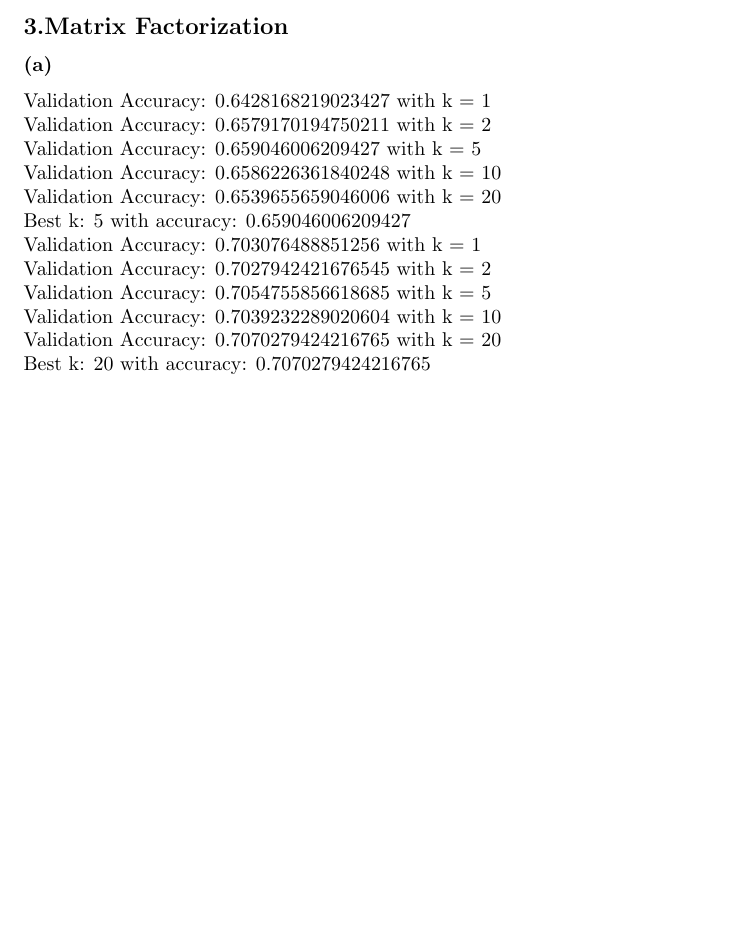
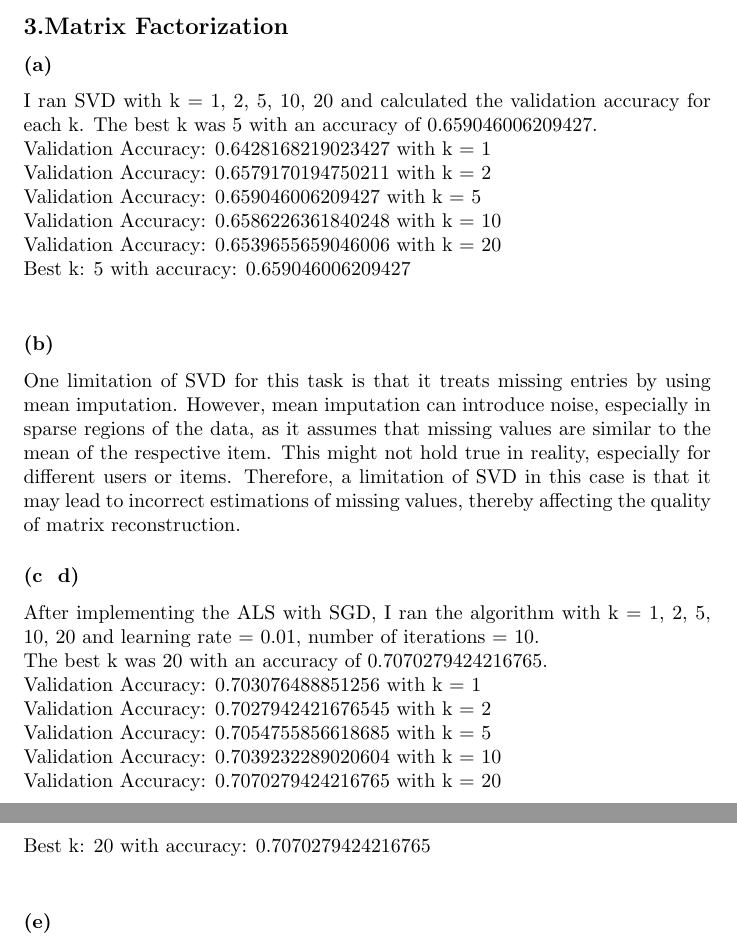
Before and after one commit to ElonZhengUofT/CSC311Project, a LaTeX document (Project.tex): part of the page before the commit and two parts of pages 1 and 2 of 2 after it, the two joined at a grey line, cut so that both start at the same text, the shorter picture padded with empty space. Compiled offline with pdfLaTeX.

Commit message:
Matrix Factorization

```diff
--- a/Project.tex
+++ b/Project.tex
@@ -11,17 +11,33 @@
 \section*{A}
 \subsection*{3.Matrix Factorization}
 \subsubsection*{(a)}
+I ran SVD with k = 1, 2, 5, 10, 20 and calculated the validation accuracy for each k. The best k was 5 with an accuracy of 0.659046006209427.\\
 Validation Accuracy: 0.6428168219023427 with k = 1\\
 Validation Accuracy: 0.6579170194750211 with k = 2\\
 Validation Accuracy: 0.659046006209427 with k = 5\\
 Validation Accuracy: 0.6586226361840248 with k = 10\\
 Validation Accuracy: 0.6539655659046006 with k = 20\\
 Best k: 5 with accuracy: 0.659046006209427\\
+
+\subsubsection*{(b)}
+One limitation of SVD for this task is that it treats missing entries by using mean imputation. However,
+mean imputation can introduce noise, especially in sparse regions of the data, as it assumes that missing values are similar
+to the mean of the respective item. This might not hold true in reality, especially for different users or items. Therefore,
+a limitation of SVD in this case is that it may lead to incorrect estimations of missing values, thereby affecting the quality
+of matrix reconstruction.
+
+
+\subsubsection*{(c & d)}
+After implementing the ALS with SGD, I ran the algorithm with k = 1, 2, 5, 10, 20 and learning rate = 0.01, number of iterations = 10.\\
+The best k was 20 with an accuracy of 0.7070279424216765.\\
 Validation Accuracy: 0.703076488851256 with k = 1\\
 Validation Accuracy: 0.7027942421676545 with k = 2\\
 Validation Accuracy: 0.7054755856618685 with k = 5\\
 Validation Accuracy: 0.7039232289020604 with k = 10\\
 Validation Accuracy: 0.7070279424216765 with k = 20\\
 Best k: 20 with accuracy: 0.7070279424216765\\
+\subsubsection*{(e)}
+
+
 
 \end{document}
```
Also changed, not shown: 1 other file.
